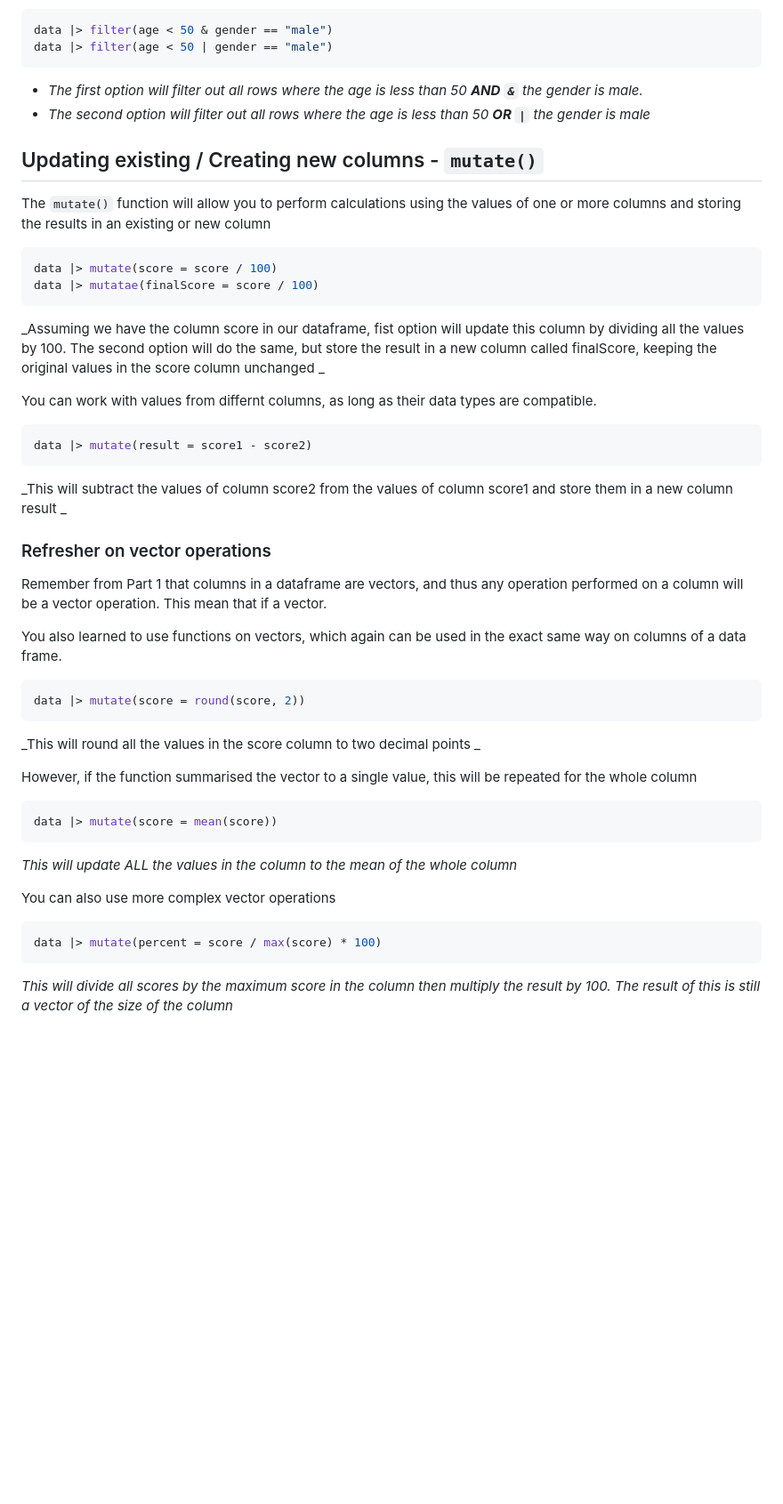
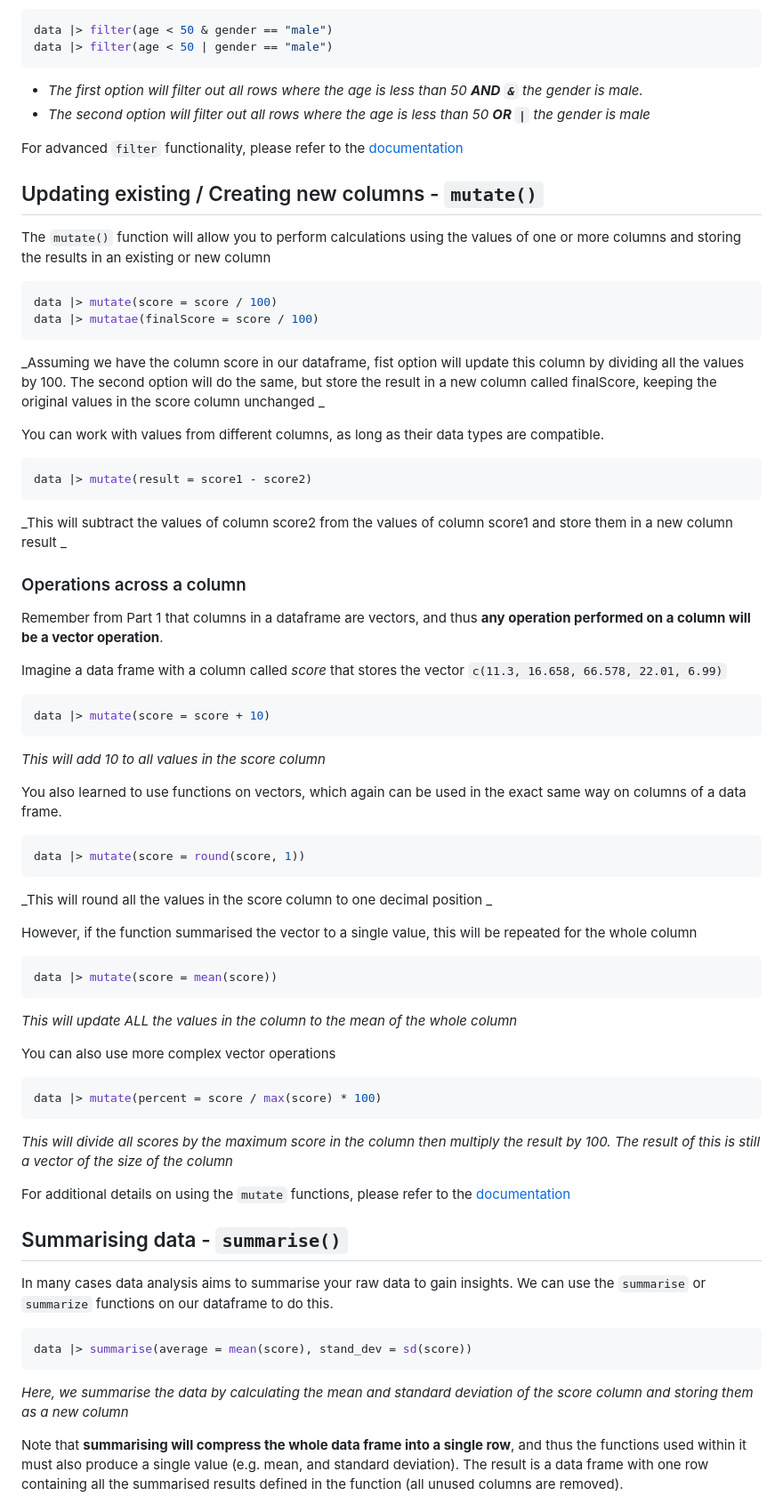
Before and after one commit to pieterjanvc/GEO-REU-Peer-Mentors-2024, a Markdown page: part2_df_manipulation/part2.md, the part around the change printed below. Shown: that part at 89% size. Drawn GitHub-style; blank space fills up the shorter version.

Commit message:
Finish Part 2 documentation
- Add info on summarise an group_by
- Small tweaks

````diff
--- a/part2_df_manipulation/part2.md
+++ b/part2_df_manipulation/part2.md
@@ -110,6 +110,8 @@ data |> filter(age < 50 | gender == "male")
 - _The first option will filter out all rows where the age is less than 50 **AND `&`** the gender is male._
 - _The second option will filter out all rows where the age is less than 50 **OR `|`** the gender is male_
 
+For advanced `filter` functionality, please refer to the [documentation](https://dplyr.tidyverse.org/reference/filter.html)
+
 ## Updating existing / Creating new columns - `mutate()`
 
 The `mutate()` function will allow you to perform calculations using the values of one or more columns and storing the results in an existing or new column
@@ -120,22 +122,29 @@ data |> mutatae(finalScore = score / 100)
 ```
 _Assuming we have the column score in our dataframe, fist option will update this column by dividing all the values by 100. The second option will do the same, but store the result in a new column called finalScore, keeping the original values in the score column unchanged _
 
-You can work with values from differnt columns, as long as their data types are compatible.
+You can work with values from different columns, as long as their data types are compatible.
 ```r
 data |> mutate(result = score1 - score2)
 ```
 _This will subtract the values of column score2 from the values of column score1 and store them in a new column result _
 
-### Refresher on vector operations
+### Operations across a column
 
-Remember from Part 1 that columns in a dataframe are vectors, and thus any operation performed on a column will be a vector operation. This mean that if a vector.
+Remember from Part 1 that columns in a dataframe are vectors, and thus **any operation performed on a column will be a vector operation**.
+
+Imagine a data frame with a column called _score_ that stores the vector `c(11.3, 16.658, 66.578, 22.01, 6.99)`
+
+```r
+data |> mutate(score = score + 10)
+```
+_This will add 10 to all values in the score column_
 
 You also learned to use functions on vectors, which again can be used in the exact same way on columns of a data frame.
 
 ```r
-data |> mutate(score = round(score, 2))
+data |> mutate(score = round(score, 1))
 ```
-_This will round all the values in the score column to two decimal points _
+_This will round all the values in the score column to one decimal position _
 
 However, if the function summarised the vector to a single value, this will be repeated for the whole column
 
@@ -149,3 +158,17 @@ You can also use more complex vector operations
 data |> mutate(percent = score / max(score) * 100)
 ```
 _This will divide all scores by the maximum score in the column then multiply the result by 100. The result of this is still a vector of the size of the column_
+
+For additional details on using the `mutate` functions, please refer to the [documentation](https://dplyr.tidyverse.org/reference/mutate.html)
+
+## Summarising data - `summarise()`
+
+In many cases data analysis aims to summarise your raw data to gain insights. We can use the `summarise` or `summarize` functions on our dataframe to do this.
+
+```r
+data |> summarise(average = mean(score), stand_dev = sd(score))
+```
+_Here, we summarise the data by calculating the mean and standard deviation of the score column and storing them as a new column_
+
+Note that **summarising will compress the whole data frame into a single row**, and thus the functions used within it must also produce a single value (e.g. mean, and standard deviation). The result is a data frame with one row containing all the summarised results defined in the function (all unused columns are removed).
+
````
Also changed, not shown: other parts of part2_df_manipulation/part2.md (+31 -2 lines).
